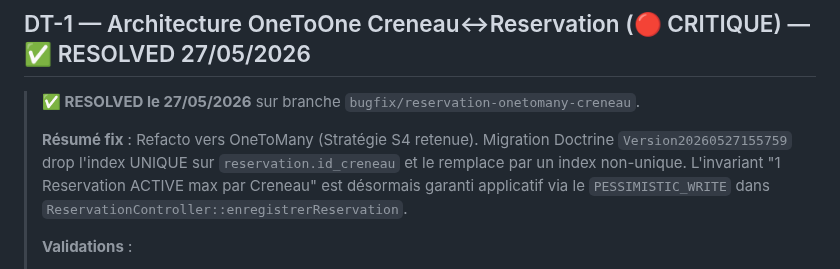
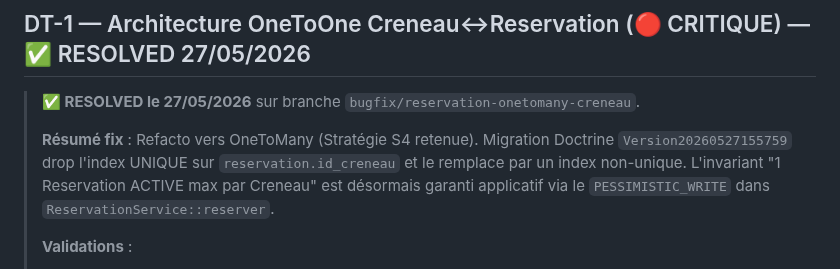
Before and after one commit to sgahovey/creaslot, a Markdown page: docs/dette-technique.md, the part around the change. Rendered like a GitHub page.

Commit message:
docs: corrige l'emplacement du verrou pessimiste dans l'entree DT-1
Le corps de DT-1 situait encore le PESSIMISTIC_WRITE dans ReservationController::enregistrerReservation, alors qu'il vit dans ReservationService::reserver depuis l'extraction du service (DT-19). Seule cette mention est corrigee ; le reste de l'entree et son statut sont inchanges.

```diff
--- a/docs/dette-technique.md
+++ b/docs/dette-technique.md
@@ -9,7 +9,7 @@ Convention : DT-N = Dette Technique numéro N.
 
 > **✅ RESOLVED le 27/05/2026** sur branche `bugfix/reservation-onetomany-creneau`.
 >
-> **Résumé fix** : Refacto vers OneToMany (Stratégie S4 retenue). Migration Doctrine `Version20260527155759` drop l'index UNIQUE sur `reservation.id_creneau` et le remplace par un index non-unique. L'invariant "1 Reservation ACTIVE max par Creneau" est désormais garanti applicatif via le `PESSIMISTIC_WRITE` dans `ReservationController::enregistrerReservation`.
+> **Résumé fix** : Refacto vers OneToMany (Stratégie S4 retenue). Migration Doctrine `Version20260527155759` drop l'index UNIQUE sur `reservation.id_creneau` et le remplace par un index non-unique. L'invariant "1 Reservation ACTIVE max par Creneau" est désormais garanti applicatif via le `PESSIMISTIC_WRITE` dans `ReservationService::reserver`.
 >
 > **Validations** :
 > - ✅ 66/66 tests verts (65 existants + 1 nouveau test d'intégration `tests/Integration/ReservationRereservationApresAnnulationTest.php` qui fige la non-régression)
```
